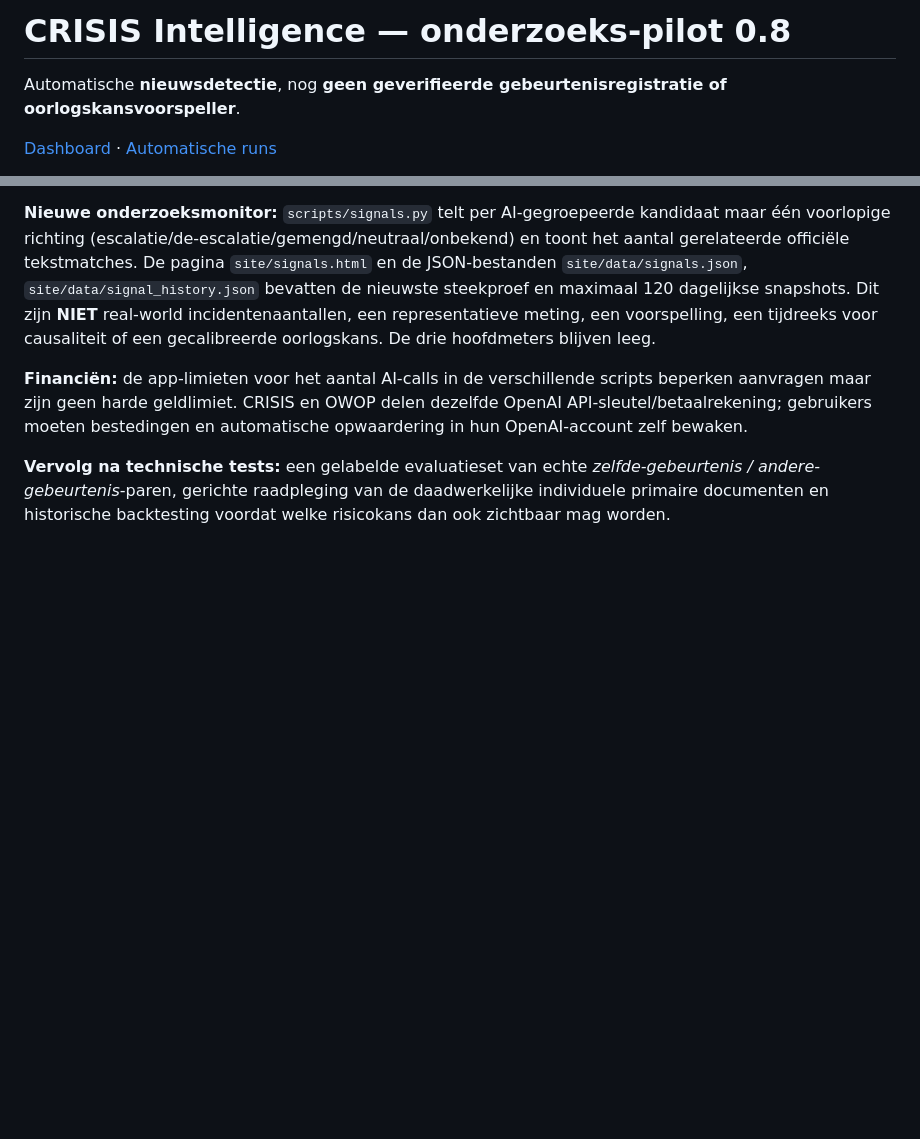
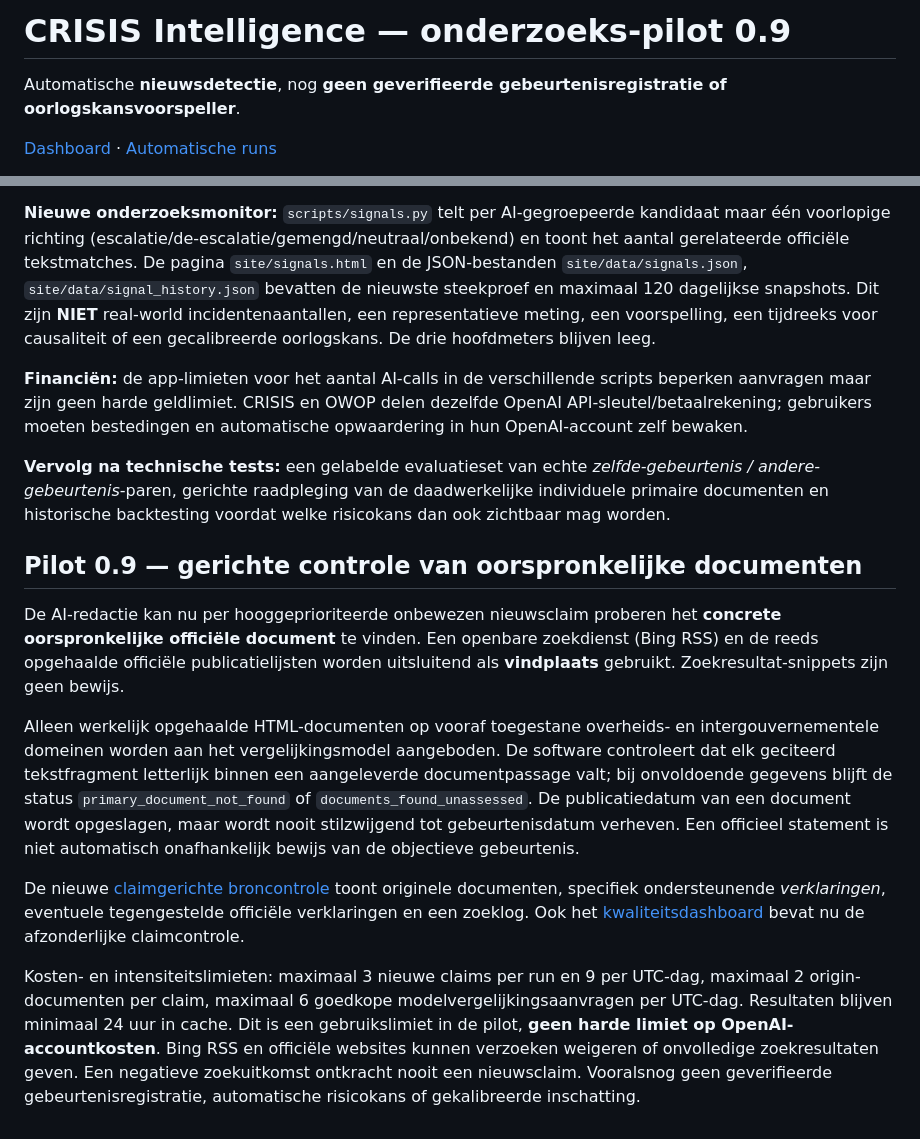
Before and after one commit to BjornBruinsma/crisis-intelligence-pilot, a Markdown page: README.md, 2 parts joined by grey strips. Drawn GitHub-style; blank space fills up the shorter version.

Commit message:
Document capped claim-first original-publication evidence workflow and its limits

```diff
--- a/README.md
+++ b/README.md
@@ -1,4 +1,4 @@
-# CRISIS Intelligence — onderzoeks-pilot 0.8
+# CRISIS Intelligence — onderzoeks-pilot 0.9
 
 Automatische **nieuwsdetectie**, nog **geen geverifieerde gebeurtenisregistratie of oorlogskansvoorspeller**.
 
@@ -153,3 +153,34 @@ gekalibreerde betrouwbaarheidsscore zonder echte labels.
 **Financiën:** de app-limieten voor het aantal AI-calls in de verschillende scripts beperken aanvragen maar zijn geen harde geldlimiet. CRISIS en OWOP delen dezelfde OpenAI API-sleutel/betaalrekening; gebruikers moeten bestedingen en automatische opwaardering in hun OpenAI-account zelf bewaken.
 
 **Vervolg na technische tests:** een gelabelde evaluatieset van echte *zelfde-gebeurtenis / andere-gebeurtenis*-paren, gerichte raadpleging van de daadwerkelijke individuele primaire documenten en historische backtesting voordat welke risicokans dan ook zichtbaar mag worden.
+
+## Pilot 0.9 — gerichte controle van oorspronkelijke documenten
+
+De AI-redactie kan nu per hooggeprioriteerde onbewezen nieuwsclaim proberen het
+**concrete oorspronkelijke officiële document** te vinden. Een openbare zoekdienst
+(Bing RSS) en de reeds opgehaalde officiële publicatielijsten worden uitsluitend
+als **vindplaats** gebruikt. Zoekresultat-snippets zijn geen bewijs.
+
+Alleen werkelijk opgehaalde HTML-documenten op vooraf toegestane overheids- en
+intergouvernementele domeinen worden aan het vergelijkingsmodel aangeboden.
+De software controleert dat elk geciteerd tekstfragment letterlijk binnen
+een aangeleverde documentpassage valt; bij onvoldoende gegevens blijft de
+status `primary_document_not_found` of `documents_found_unassessed`.
+De publicatiedatum van een document wordt opgeslagen, maar wordt nooit
+stilzwijgend tot gebeurtenisdatum verheven. Een officieel statement is
+niet automatisch onafhankelijk bewijs van de objectieve gebeurtenis.
+
+De nieuwe [claimgerichte broncontrole](https://bjornbruinsma.github.io/crisis-intelligence-pilot/claims.html)
+toont originele documenten, specifiek ondersteunende *verklaringen*, eventuele
+tegengestelde officiële verklaringen en een zoeklog. Ook het
+[kwaliteitsdashboard](https://bjornbruinsma.github.io/crisis-intelligence-pilot/quality.html)
+bevat nu de afzonderlijke claimcontrole.
+
+Kosten- en intensiteitslimieten: maximaal 3 nieuwe claims per run en 9 per
+UTC-dag, maximaal 2 origin-documenten per claim, maximaal 6 goedkope
+modelvergelijkingsaanvragen per UTC-dag. Resultaten blijven minimaal 24 uur
+in cache. Dit is een gebruikslimiet in de pilot, **geen harde limiet op
+OpenAI-accountkosten**. Bing RSS en officiële websites kunnen verzoeken
+weigeren of onvolledige zoekresultaten geven. Een negatieve zoekuitkomst
+ontkracht nooit een nieuwsclaim. Vooralsnog geen geverifieerde
+gebeurtenisregistratie, automatische risicokans of gekalibreerde inschatting.
```
